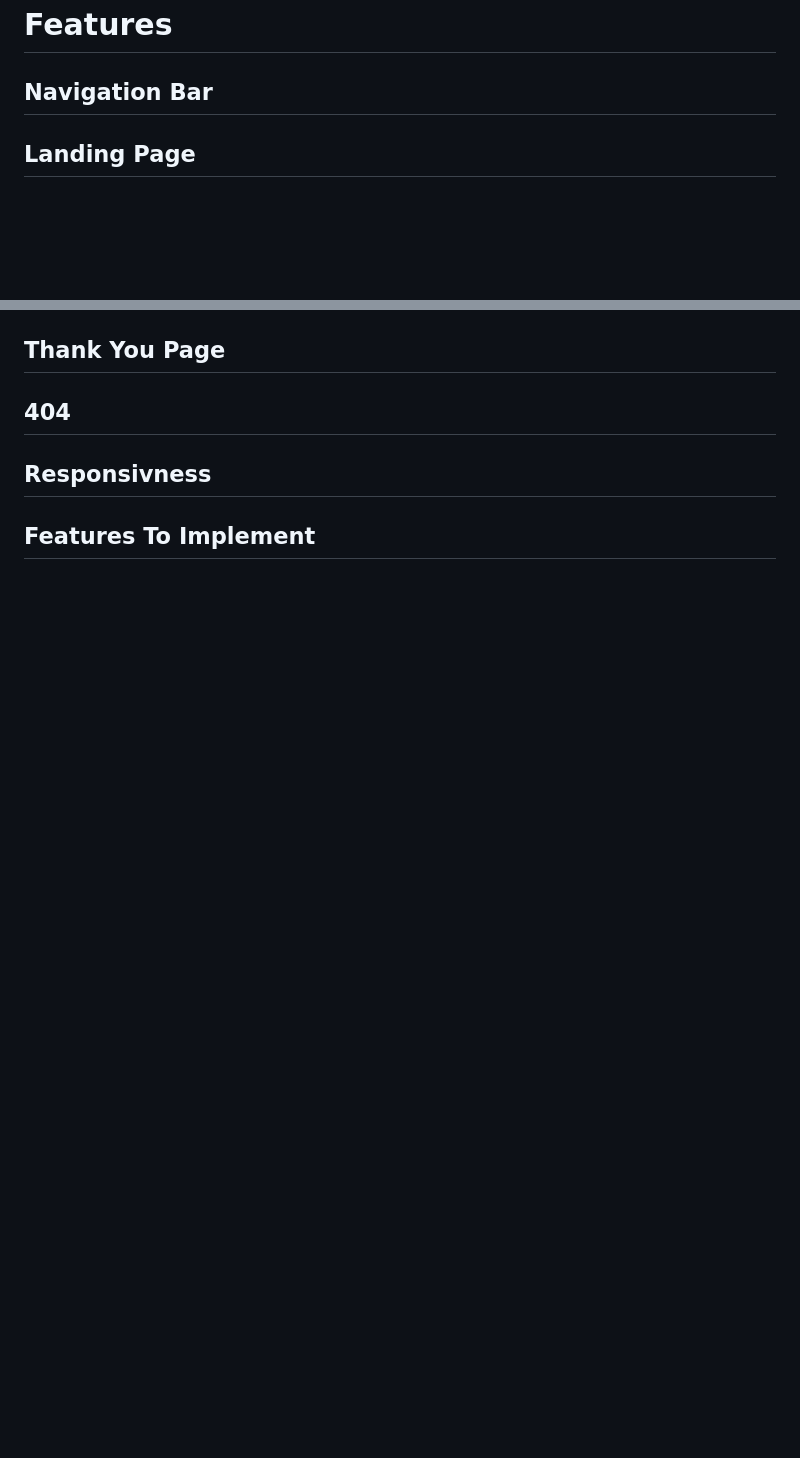
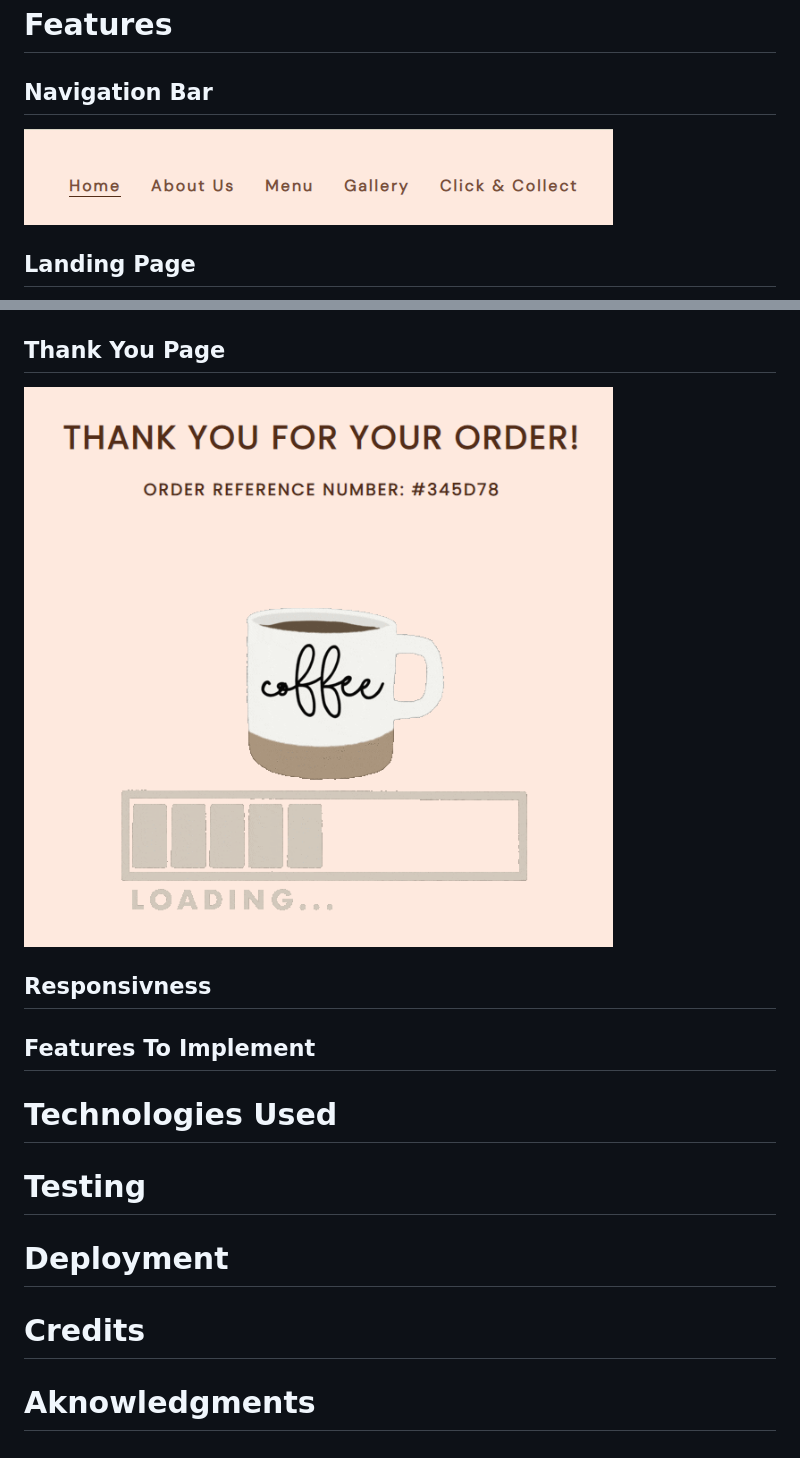
Before and after one commit to debear92/the-cozy-cup, a Markdown page: README.md, 2 parts joined by grey strips. GitHub-like rendering; pictures changed too: assets/images/readme/thank-you.PNG (added); blank space fills up the shorter version.

Commit message:
Add all headings and subheading to README

```diff
--- a/README.md
+++ b/README.md
@@ -48,4 +48,7 @@ The Cozy Cup is a website for a fictional coffee shop based in Cork, Ireland. Th
 # Features
 
 ## Navigation Bar
+
+![Navigation Bar](assets/images/readme/nav-bar.PNG)
+
 ## Landing Page
@@ -56,4 +73,15 @@ The Cozy Cup is a website for a fictional coffee shop based in Cork, Ireland. Th
 ## Thank You Page
-## 404
+![Thank You Page](assets/images/readme/thank-you.PNG)
+
 ## Responsivness
 ## Features To Implement
+
+# Technologies Used
+
+# Testing
+
+# Deployment
+
+# Credits
+
+# Aknowledgments
```
Also changed, not shown: other parts of README.md (+14 -0 lines).
